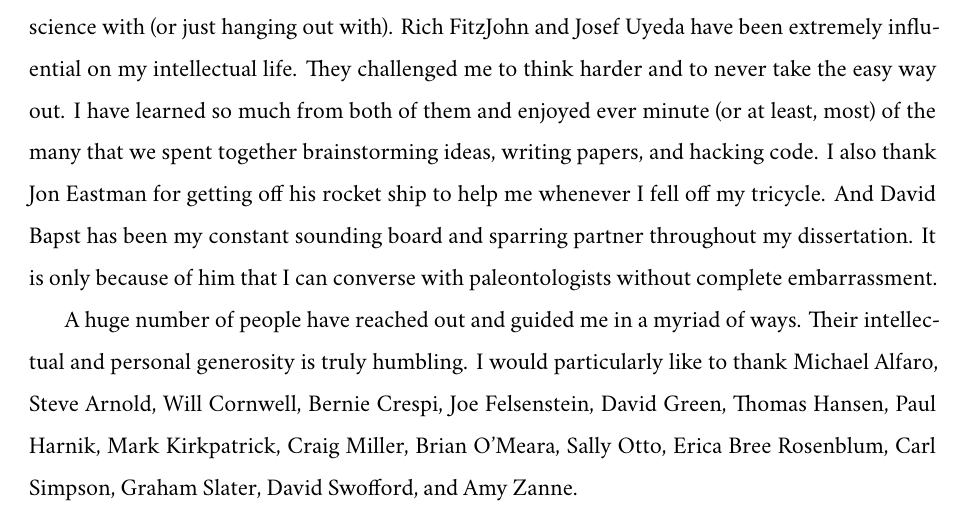
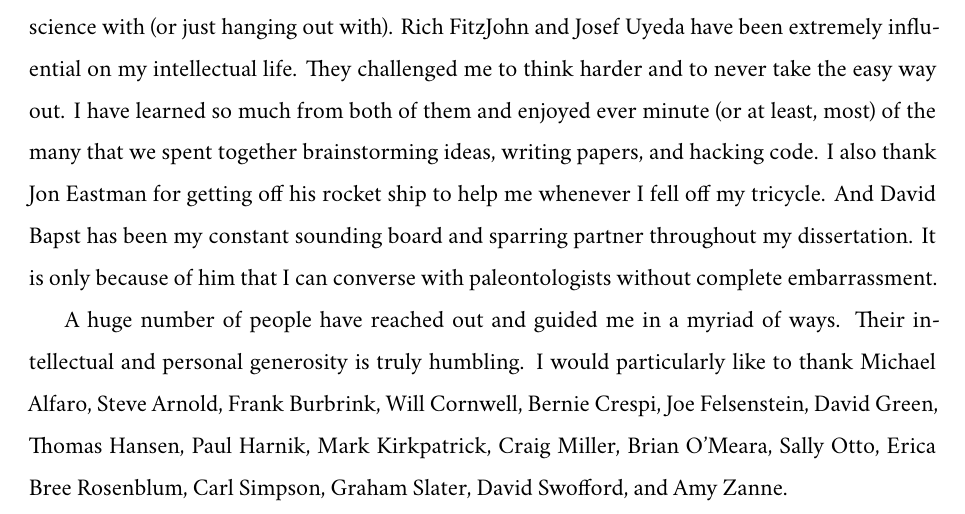
Before and after one commit to lmguzman/dissertation, a LaTeX thesis (thesis.tex, which reads acknowledgements.tex): part of page 9 of 154, cut so that both start at the same text. Compiled offline with XeLaTeX; a missing font is replaced by an installed copy or a similar font.

Commit message:
update acknowlegments and readme

```diff
--- a/acknowledgements.tex
+++ b/acknowledgements.tex
@@ -14,7 +14,7 @@ I thank Simon Uribe-Convers, Brice Sarver, and Tyler Hether for their years of f
 
 I have been lucky to have found some incredible people, who I loved hanging out and doing science with (or just hanging out with). Rich FitzJohn and Josef Uyeda have been extremely influential on my intellectual life. They challenged me to think harder and to never take the easy way out. I have learned so much from both of them and enjoyed ever minute (or at least, most) of the many that we spent together brainstorming ideas, writing papers, and hacking code. I also thank Jon Eastman for getting off his rocket ship to help me whenever I fell off my tricycle. And David Bapst has been my constant sounding board and sparring partner throughout my dissertation. It is only because of him that I can converse with paleontologists without complete embarrassment.
 
-A huge number of people have reached out and guided me in a myriad of ways. Their intellectual and personal generosity is truly humbling. I would particularly like to thank Michael Alfaro, Steve Arnold, Will Cornwell, Bernie Crespi, Joe Felsenstein, David Green, Thomas Hansen, Paul Harnik, Mark Kirkpatrick, Craig Miller, Brian O'Meara, Sally Otto, Erica Bree Rosenblum, Carl Simpson, Graham Slater, David Swofford, and Amy Zanne.
+A huge number of people have reached out and guided me in a myriad of ways. Their intellectual and personal generosity is truly humbling. I would particularly like to thank Michael Alfaro, Steve Arnold, Frank Burbrink, Will Cornwell, Bernie Crespi, Joe Felsenstein, David Green, Thomas Hansen, Paul Harnik, Mark Kirkpatrick, Craig Miller, Brian O'Meara, Sally Otto, Erica Bree Rosenblum, Carl Simpson, Graham Slater, David Swofford, and Amy Zanne.
 
 It has been an incredible privilege to do science in the Harmon/RoHa lab; you guys are the best. I thank James Rosindell, Joseph Brown, Jamie Voyles, Suzanne Joneson, Travis Hagey, Simone Des Roches, Tom Poorten, Kayla Hardwick, Denim Jochimsen,  Daniel Caetano, Rafael Maia, and Eliot Miller.
 
```
Also changed, not shown: README.md.
